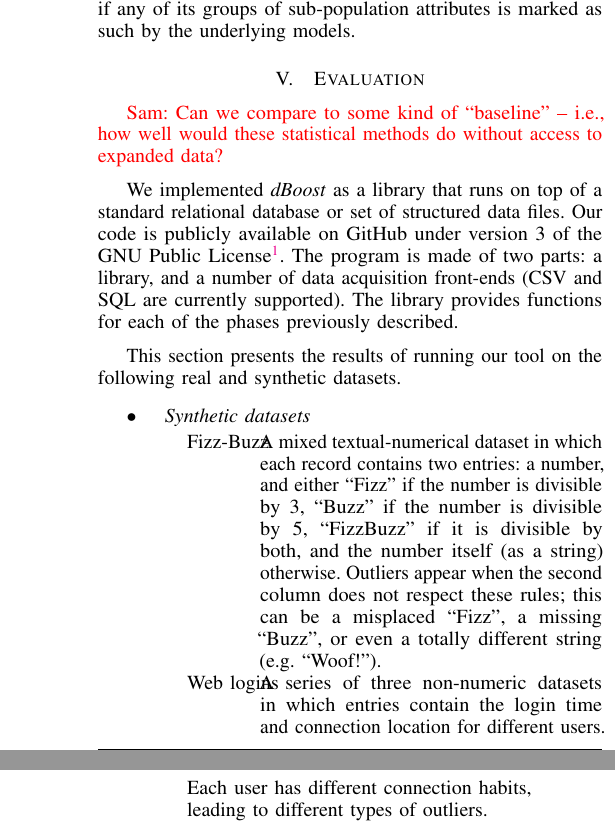
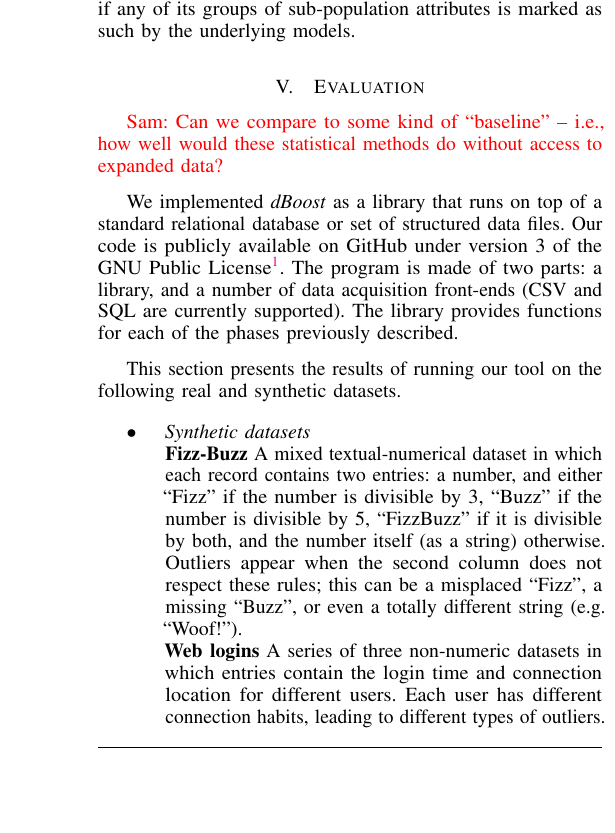
Before and after one commit to cpitclaudel/dBoost, a LaTeX paper (paper/icde/paper.tex, which reads paper/icde/evaluation.tex): two parts of the columns of page 7 of 13 before the commit and part of one column of page 7 of 13 after it, the two joined at a grey line, cut so that both start at the same text, the shorter picture padded with empty space. Compiled offline with pdfLaTeX.

Commit message:
paper: More display fixes

```diff
--- a/paper/icde/evaluation.tex
+++ b/paper/icde/evaluation.tex
@@ -33,8 +33,9 @@ We implemented \dBoost/ as a library that runs on top of a standard relational d
 This section presents the results of running our tool on the following real and synthetic datasets.
 
 \begin{itemize}
-\item \emph{Synthetic datasets}
-  \begin{description}
-  \item[Fizz-Buzz] A mixed textual-numerical dataset in which each record contains two entries: a number, and either ``Fizz'' if the number is divisible by 3, ``Buzz'' if the number is divisible by 5, ``FizzBuzz'' if it is divisible by both, and the number itself (as a string) otherwise. Outliers appear when the second column does not respect these rules; this can be a misplaced ``Fizz'', a missing ``Buzz'', or even a totally different string (e.g. ``Woof!'').
-  \item[Web logins] A series of three non-numeric datasets in which entries contain the login time and connection location for different users. Each user has different connection habits, leading to different types of outliers.
-  \end{description}
+\item \emph{Synthetic datasets}\\
+  \textbf{Fizz-Buzz} A mixed textual-numerical dataset in which each record contains two entries: a number, and either ``Fizz'' if the number is divisible by 3, ``Buzz'' if the number is divisible by 5, ``FizzBuzz'' if it is divisible by both, and the number itself (as a string) otherwise. Outliers appear when the second column does not respect these rules; this can be a misplaced ``Fizz'', a missing ``Buzz'', or even a totally different string (e.g. ``Woof!'').\\
+  \textbf{Web logins} A series of three non-numeric datasets in which entries contain the login time and connection location for different users. Each user has different connection habits, leading to different types of outliers.
+\item \emph{Real-world datasets}\\
+  \textbf{CSAIL Directory} A publicly-accessible directory of researchers\fxnote{Should we anonymize this?}, in which each record may include a first and a last name, a phone number, an office number, an email, and a job title. Outliers are hard to define mathematically in this case, and we instead demonstrate how the ideas exposed in previous sections of the paper come together to allow for efficient detection of unusual values.\\
+  \textbf{Intel lab data} A publicly-available numerical dataset of temperature, light, humidity and voltage measurements. Outliers are due mostly to sensor glitches.
```
Also changed, not shown: paper/icde/paper.pdf, paper/icde/evaluation.tex (5 more changed lines).
